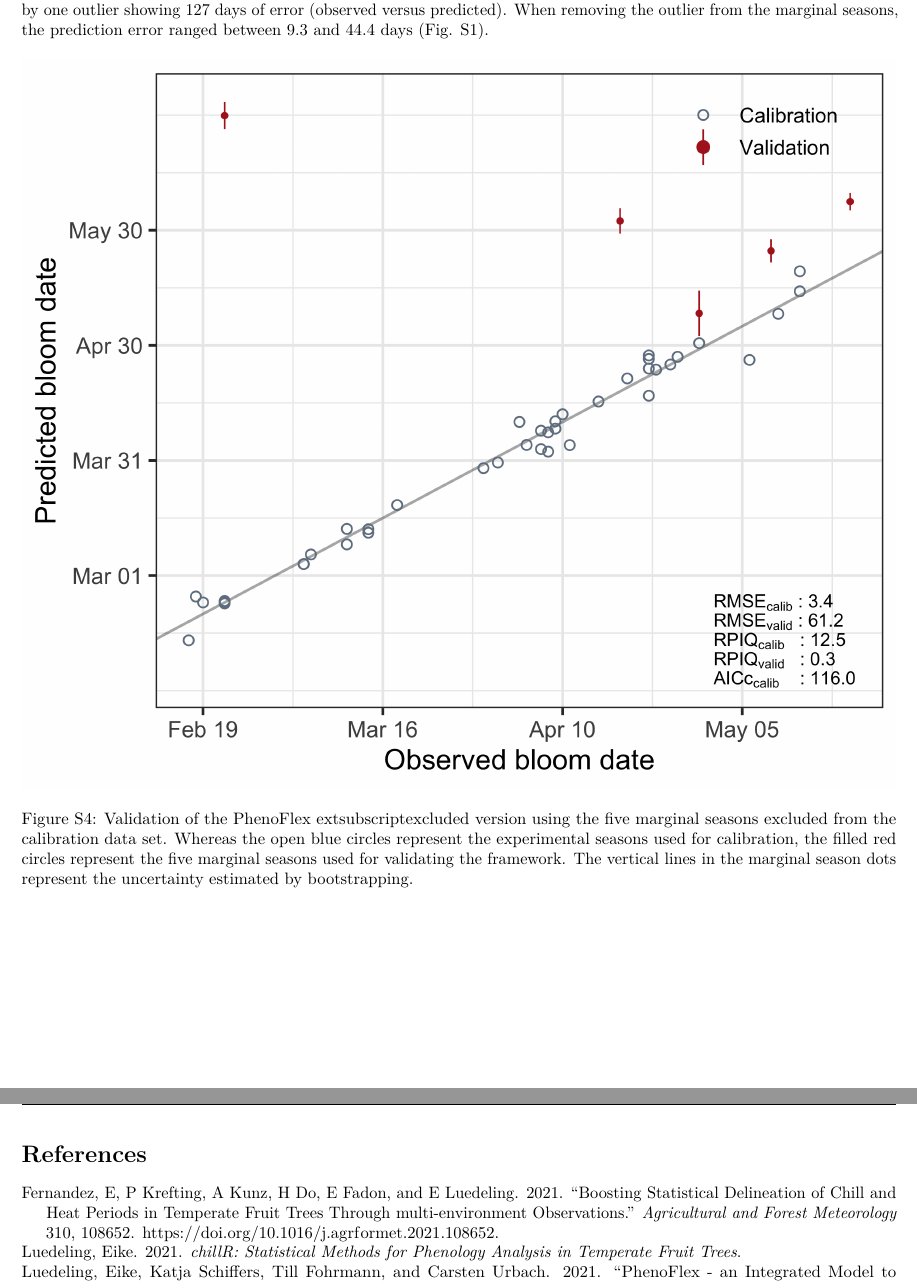
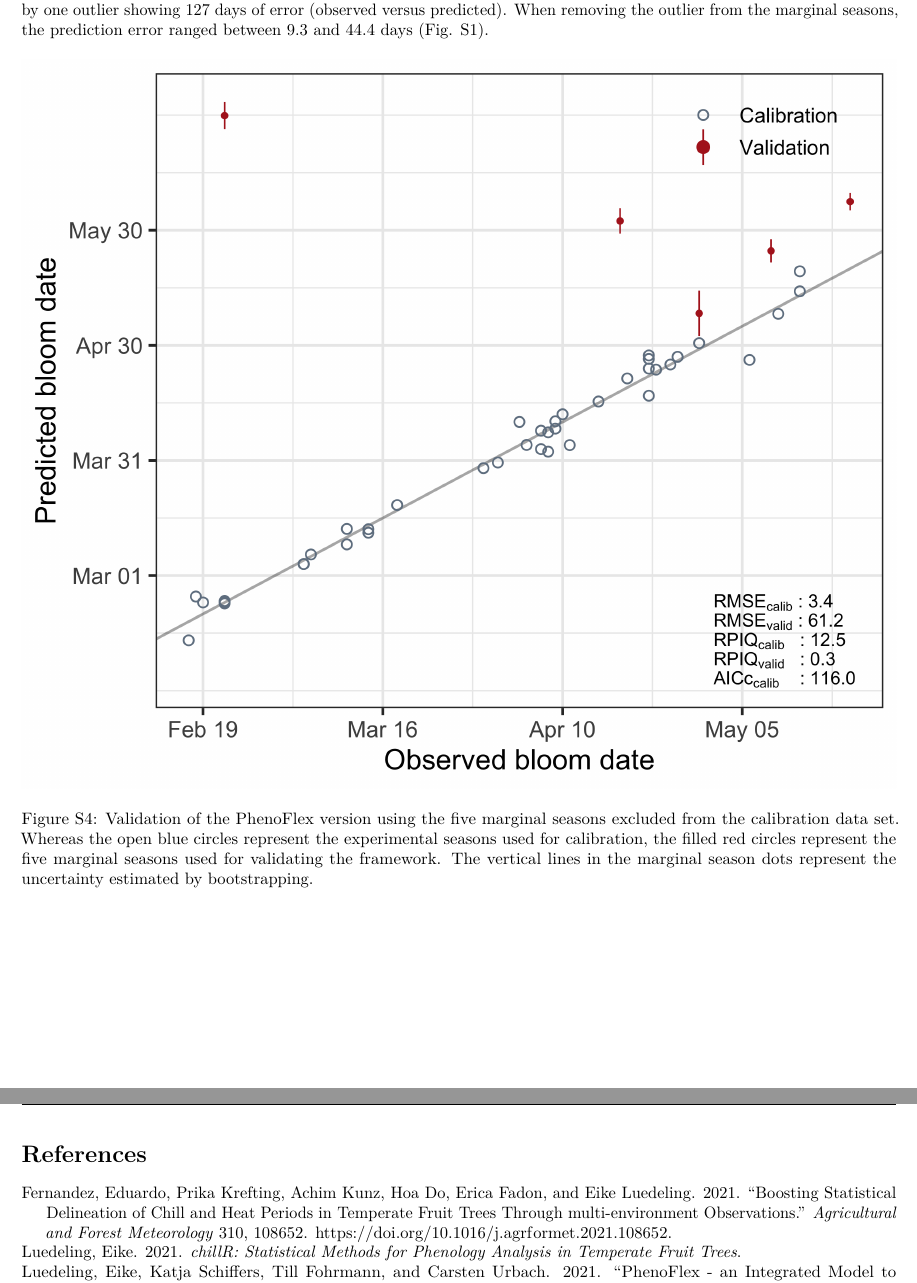
Before and after one commit to EduardoFernandezC/phenoflex_exp_data, an R Markdown document (Supplementary.Rmd): two parts of pages 7 and 8 of 8, joined at a grey line, cut so that both start at the same text. Rendered offline with R 4.5, knitr and Pandoc, then LaTeX, with nearby package versions; some code elsewhere in the file could not run offline.

Commit message:
Fix typo and names in the list of references

````diff
--- a/Supplementary.Rmd
+++ b/Supplementary.Rmd
@@ -277,7 +277,7 @@ In this round of the fitting procedure, PhenoFlex\textsubscript{all} reached an
 
 As mentioned in the main text, we assessed the performance of the PhenoFlex\textsubscript{excluded} version when used to predict bloom dates in the marginal seasons. Following this approach, we aimed to test the viability of extrapolating the modelling framework to conditions outside the calibration data set. The results of this analysis demonstrated the importance of explicitly testing the predictive accuracy of the model under environmental conditions outside the range of the calibration data. When comparable temperature conditions are used for calibration and validation, the model is, despite potentially incorrect assumptions, sufficiently flexible to be well fitted to data and shows good projection quality. However, when validation data contain conditions outside the calibration range, the conceivably inaccurate model structure cannot be compensated by parameter fitting and finds expression in high residual errors (Fig. S1). In this validation, RMSE and RPIQ reached values of 61.2 days and 0.3, respectively. It should be noted, however, that these results are greatly influenced by one outlier showing 127 days of error (observed versus predicted). When removing the outlier from the marginal seasons, the prediction error ranged between 9.3 and 44.4 days (Fig. S1).
 
-```{r fig_s4, echo = FALSE, fig.cap = "Validation of the PhenoFlex\textsubscript{excluded} version using the five marginal seasons excluded from the calibration data set. Whereas the open blue circles represent the experimental seasons used for calibration, the filled red circles represent the five marginal seasons used for validating the framework. The vertical lines in the marginal season dots represent the uncertainty estimated by bootstrapping.", out.width = "100%", fig.align = 'center'}
+```{r fig_s4, echo = FALSE, fig.cap = "Validation of the PhenoFlex version using the five marginal seasons excluded from the calibration data set. Whereas the open blue circles represent the experimental seasons used for calibration, the filled red circles represent the five marginal seasons used for validating the framework. The vertical lines in the marginal season dots represent the uncertainty estimated by bootstrapping.", out.width = "100%", fig.align = 'center'}
 knitr::include_graphics("figures/final_figures/Figure_S1.png")
 ```
 
--- a/references.bib
+++ b/references.bib
@@ -12,7 +12,7 @@ keywords = {Dormancy, Chilling, Forcing, Chilling requirement, Climate change}
 }
 
 @article{Fernandez2021,
-  author = {E Fernandez and P Krefting and A Kunz and H Do and E Fadon and E Luedeling},
+  author = {Eduardo Fernandez and Prika Krefting and Achim Kunz and Hoa Do and Erica Fadon and Eike Luedeling},
   title = {Boosting statistical delineation of chill and heat periods in temperate fruit trees through {multi-environment} observations},
   journaltitle = {Agricultural and Forest Meteorology},
   volume = {310, 108652},
````
Also changed, not shown: Supplementary.tex.
